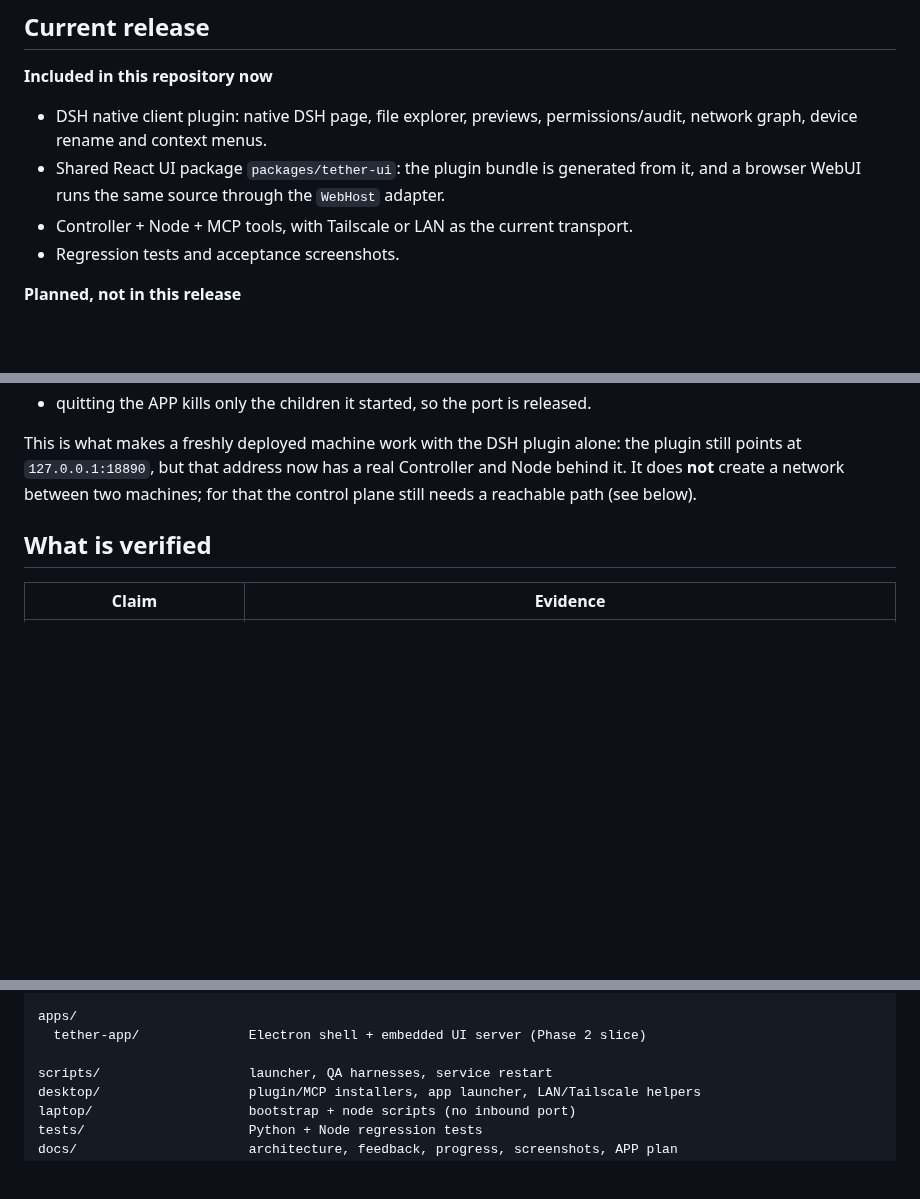
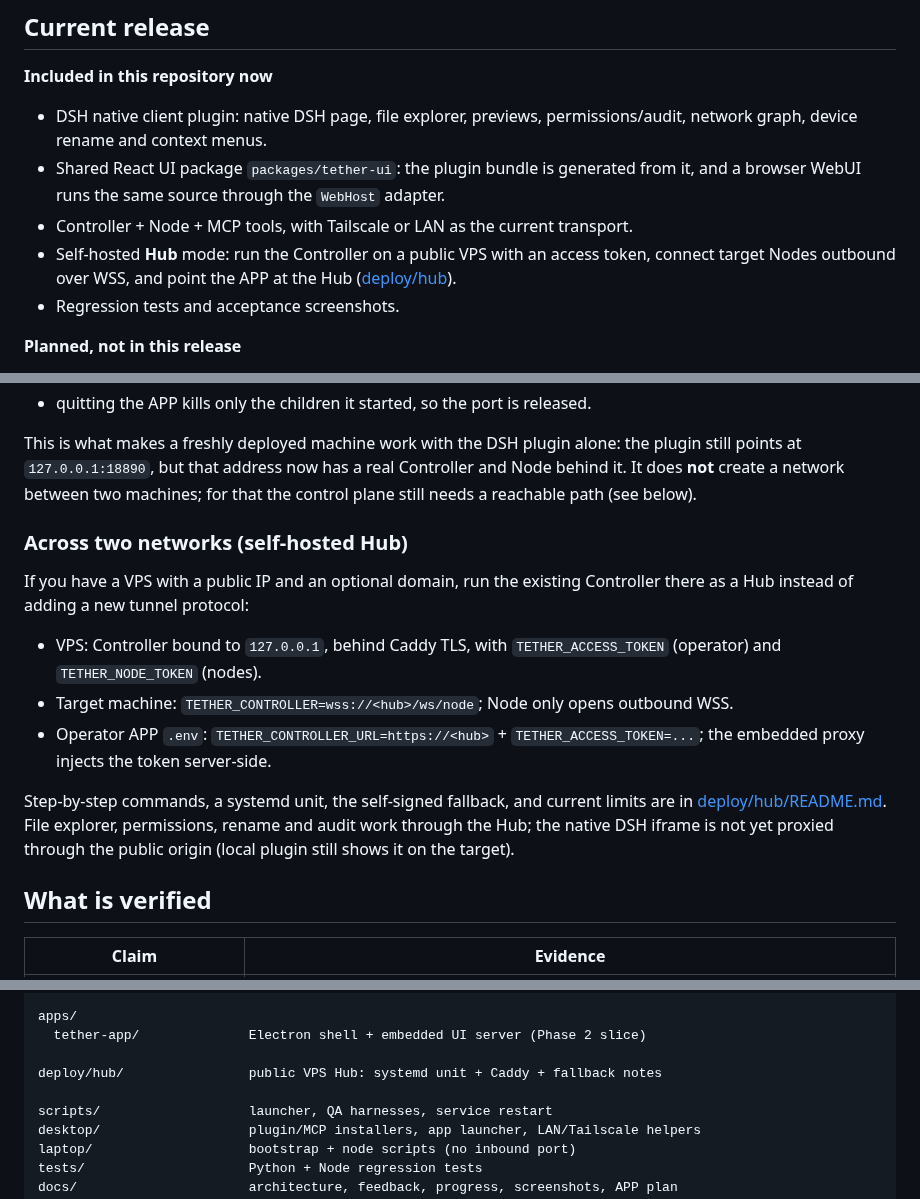
Before and after one commit to qi001007/tether-harness, a Markdown page: README.md, 3 parts joined by grey strips. GitHub-like rendering; blank space fills up the shorter version.

```diff
--- a/README.md
+++ b/README.md
@@ -67,6 +67,9 @@ kept as evidence and may show earlier UI.
 - Shared React UI package `packages/tether-ui`: the plugin bundle is generated from it,
   and a browser WebUI runs the same source through the `WebHost` adapter.
 - Controller + Node + MCP tools, with Tailscale or LAN as the current transport.
+- Self-hosted **Hub** mode: run the Controller on a public VPS with an access token,
+  connect target Nodes outbound over WSS, and point the APP at the Hub
+  ([deploy/hub](deploy/hub/README.md)).
 - Regression tests and acceptance screenshots.
 
 **Planned, not in this release**
@@ -125,6 +128,22 @@ This is what makes a freshly deployed machine work with the DSH plugin alone: th
 still points at `127.0.0.1:18890`, but that address now has a real Controller and Node
 behind it. It does **not** create a network between two machines; for that the control
 plane still needs a reachable path (see below).
+
+### Across two networks (self-hosted Hub)
+
+If you have a VPS with a public IP and an optional domain, run the existing Controller
+there as a Hub instead of adding a new tunnel protocol:
+
+- VPS: Controller bound to `127.0.0.1`, behind Caddy TLS, with
+  `TETHER_ACCESS_TOKEN` (operator) and `TETHER_NODE_TOKEN` (nodes).
+- Target machine: `TETHER_CONTROLLER=wss://<hub>/ws/node`; Node only opens outbound WSS.
+- Operator APP `.env`: `TETHER_CONTROLLER_URL=https://<hub>` +
+  `TETHER_ACCESS_TOKEN=...`; the embedded proxy injects the token server-side.
+
+Step-by-step commands, a systemd unit, the self-signed fallback, and current limits are
+in [deploy/hub/README.md](deploy/hub/README.md). File explorer, permissions, rename and
+audit work through the Hub; the native DSH iframe is not yet proxied through the public
+origin (local plugin still shows it on the target).
 
 ## What is verified
 
@@ -420,6 +439,8 @@ packages/
 apps/
   tether-app/              Electron shell + embedded UI server (Phase 2 slice)
 
+deploy/hub/                public VPS Hub: systemd unit + Caddy + fallback notes
+
 scripts/                   launcher, QA harnesses, service restart
 desktop/                   plugin/MCP installers, app launcher, LAN/Tailscale helpers
 laptop/                    bootstrap + node scripts (no inbound port)
```
Also changed, not shown: deploy/hub/README.md (added, +125 -0 lines), docs/APP_PLAN.md (+19 -1 lines), docs/screenshots/tether-app-hub.png (added), 8 other files.
